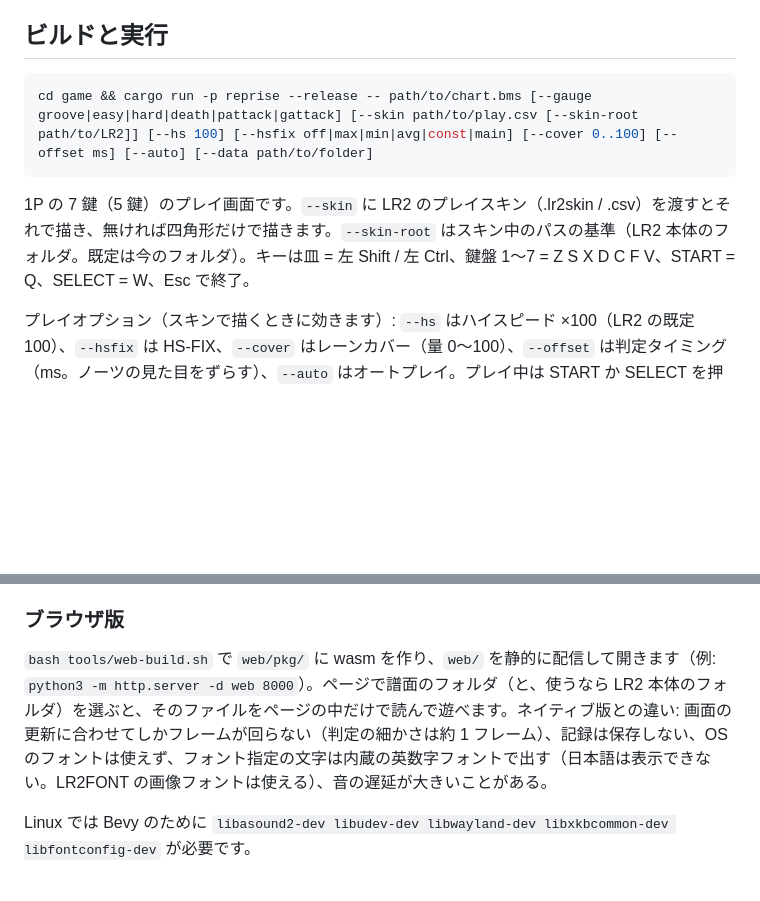
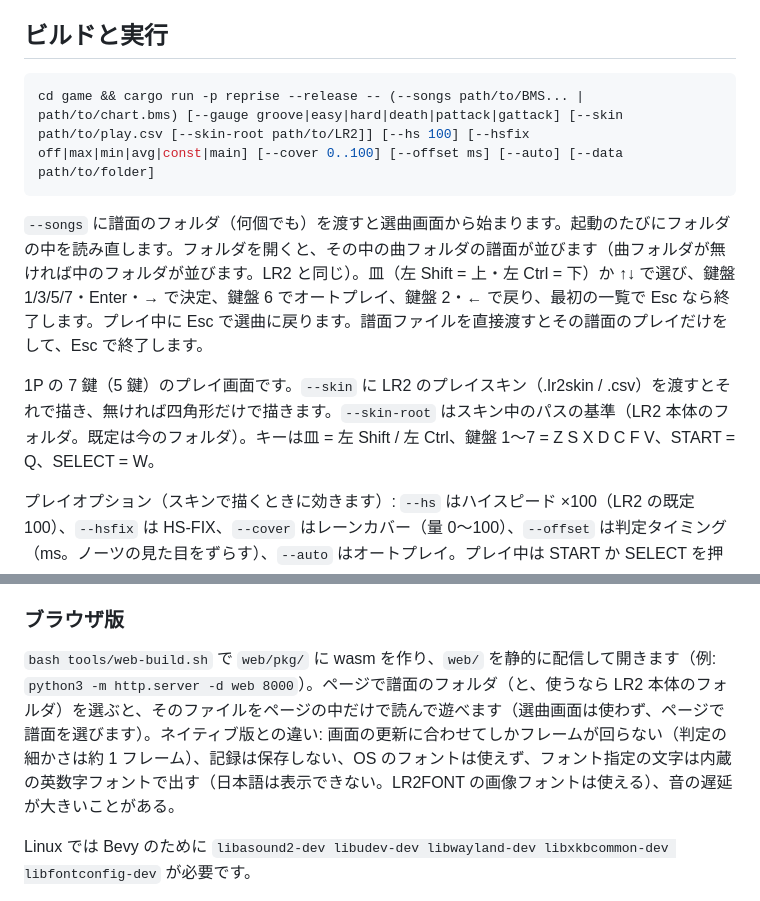
Before and after one commit to waneen/reprise, a Markdown page: README.md, 2 parts joined by grey strips. Drawn GitHub-style; blank space fills up the shorter version.

Commit message:
README・ARCHITECTURE: 選曲画面。OpenLR2 の説明を作者の説明に合わせる
Co-Authored-By: Claude Opus 5.5 <noreply@anthropic.com>
Claude-Session: https://claude.ai/code/session_01T5ee3y9FNuKqyEqU1WQSKh

````diff
--- a/README.md
+++ b/README.md
@@ -15,9 +15,11 @@ Lunatic Rave 2 (LR2) のプレイ感の再現を目指す、Rust製のクロス
 
 ## ビルドと実行
 ```sh
-cd game && cargo run -p reprise --release -- path/to/chart.bms [--gauge groove|easy|hard|death|pattack|gattack] [--skin path/to/play.csv [--skin-root path/to/LR2]] [--hs 100] [--hsfix off|max|min|avg|const|main] [--cover 0..100] [--offset ms] [--auto] [--data path/to/folder]
+cd game && cargo run -p reprise --release -- (--songs path/to/BMS... | path/to/chart.bms) [--gauge groove|easy|hard|death|pattack|gattack] [--skin path/to/play.csv [--skin-root path/to/LR2]] [--hs 100] [--hsfix off|max|min|avg|const|main] [--cover 0..100] [--offset ms] [--auto] [--data path/to/folder]
 ```
-1P の 7 鍵（5 鍵）のプレイ画面です。`--skin` に LR2 のプレイスキン（.lr2skin / .csv）を渡すとそれで描き、無ければ四角形だけで描きます。`--skin-root` はスキン中のパスの基準（LR2 本体のフォルダ。既定は今のフォルダ）。キーは皿 = 左 Shift / 左 Ctrl、鍵盤 1〜7 = Z S X D C F V、START = Q、SELECT = W、Esc で終了。
+`--songs` に譜面のフォルダ（何個でも）を渡すと選曲画面から始まります。起動のたびにフォルダの中を読み直します。フォルダを開くと、その中の曲フォルダの譜面が並びます（曲フォルダが無ければ中のフォルダが並びます。LR2 と同じ）。皿（左 Shift = 上・左 Ctrl = 下）か ↑↓ で選び、鍵盤 1/3/5/7・Enter・→ で決定、鍵盤 6 でオートプレイ、鍵盤 2・← で戻り、最初の一覧で Esc なら終了します。プレイ中に Esc で選曲に戻ります。譜面ファイルを直接渡すとその譜面のプレイだけをして、Esc で終了します。
+
+1P の 7 鍵（5 鍵）のプレイ画面です。`--skin` に LR2 のプレイスキン（.lr2skin / .csv）を渡すとそれで描き、無ければ四角形だけで描きます。`--skin-root` はスキン中のパスの基準（LR2 本体のフォルダ。既定は今のフォルダ）。キーは皿 = 左 Shift / 左 Ctrl、鍵盤 1〜7 = Z S X D C F V、START = Q、SELECT = W。
 
 プレイオプション（スキンで描くときに効きます）: `--hs` はハイスピード ×100（LR2 の既定 100）、`--hsfix` は HS-FIX、`--cover` はレーンカバー（量 0〜100）、`--offset` は判定タイミング（ms。ノーツの見た目をずらす）、`--auto` はオートプレイ。プレイ中は START か SELECT を押しながら 鍵盤 1/3/5 でハイスピード −0.1・2/4 で +0.1、6/7 でレーンカバーの上げ下げ（レーンカバーが無ければハイスピード）、START か SELECT の 2 度押しでレーンカバーの表示を切り替え、マウスホイールでレーンカバーを動かせます。
 
@@ -26,7 +28,7 @@ cd game && cargo run -p reprise --release -- path/to/chart.bms [--gauge groove|e
 スキン描画は画像・数字・ゲージ・判定とコンボ・ノーツ（LN・地雷）・小節線・BARGRAPH・SLIDER・皿の回転・合成モード（加算・減算・乗算など）・フィルタ・場面の時間（`#STARTINPUT`・`#FADEOUT` など）・文字列（画像フォント `.lr2font` と OS のフォント）・BGA（画像。1 層目・2 層目・POOR 層）に対応し、曲が終わるか途中終了すると結果を文字で出します。BGA の動画・2P 側・EFFECT の HIDDEN/SUDDEN などは描きません（[ARCHITECTURE.md](ARCHITECTURE.md#lr2-互換の根拠)）。
 
 ### ブラウザ版
-`bash tools/web-build.sh` で `web/pkg/` に wasm を作り、`web/` を静的に配信して開きます（例: `python3 -m http.server -d web 8000`）。ページで譜面のフォルダ（と、使うなら LR2 本体のフォルダ）を選ぶと、そのファイルをページの中だけで読んで遊べます。ネイティブ版との違い: 画面の更新に合わせてしかフレームが回らない（判定の細かさは約 1 フレーム）、記録は保存しない、OS のフォントは使えず、フォント指定の文字は内蔵の英数字フォントで出す（日本語は表示できない。LR2FONT の画像フォントは使える）、音の遅延が大きいことがある。
+`bash tools/web-build.sh` で `web/pkg/` に wasm を作り、`web/` を静的に配信して開きます（例: `python3 -m http.server -d web 8000`）。ページで譜面のフォルダ（と、使うなら LR2 本体のフォルダ）を選ぶと、そのファイルをページの中だけで読んで遊べます（選曲画面は使わず、ページで譜面を選びます）。ネイティブ版との違い: 画面の更新に合わせてしかフレームが回らない（判定の細かさは約 1 フレーム）、記録は保存しない、OS のフォントは使えず、フォント指定の文字は内蔵の英数字フォントで出す（日本語は表示できない。LR2FONT の画像フォントは使える）、音の遅延が大きいことがある。
 
 Linux では Bevy のために `libasound2-dev libudev-dev libwayland-dev libxkbcommon-dev libfontconfig-dev` が必要です。
 
````
Also changed, not shown: ARCHITECTURE.md (+6 -5 lines).
